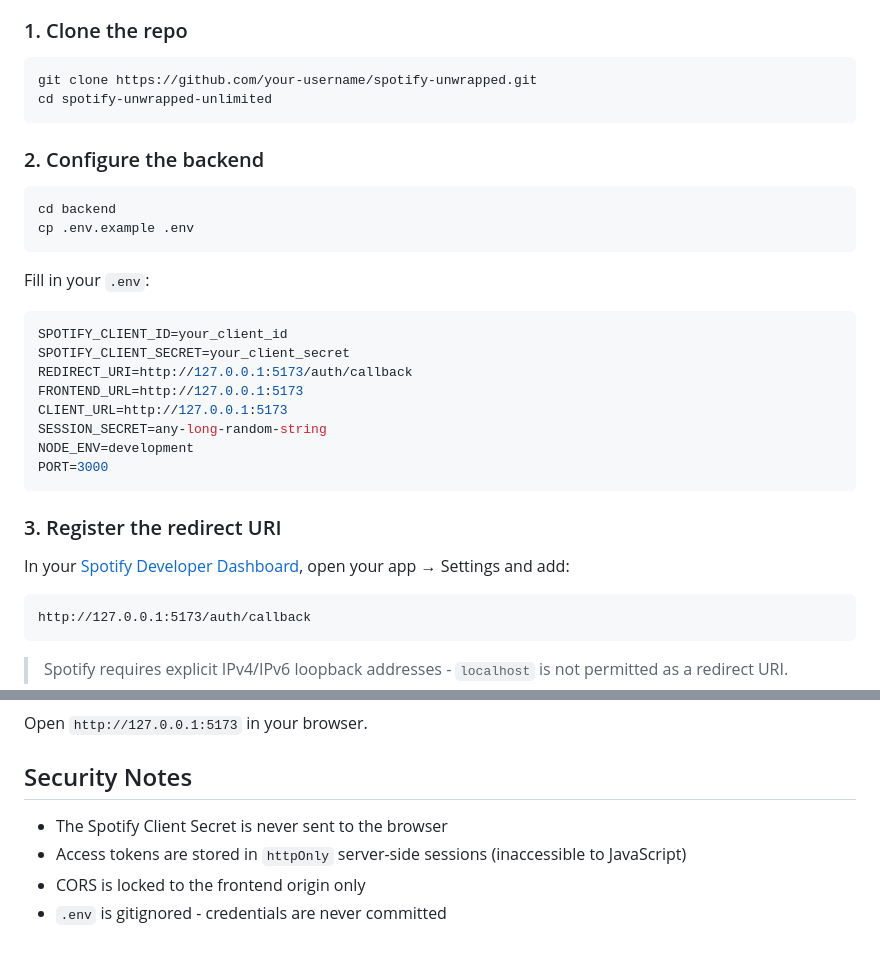
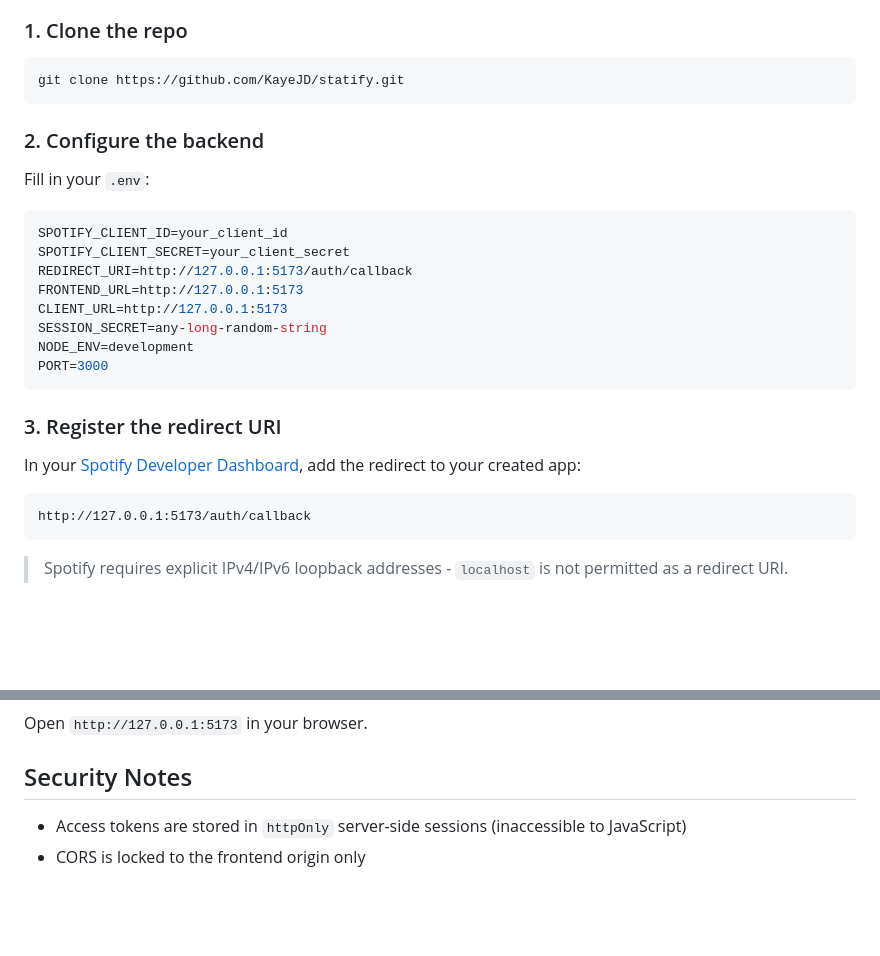
Before and after one commit to KayeJD/Spotify-Unwrapped-Unlimited, a Markdown page: README.md, 2 parts joined by grey strips. GitHub-like rendering; blank space fills up the shorter version.

Commit message:
Revise README

````diff
--- a/README.md
+++ b/README.md
@@ -107,16 +107,10 @@ The authorization code never touches the frontend. The client secret never leave
 ### 1. Clone the repo
 
 ```bash
-git clone https://github.com/your-username/spotify-unwrapped.git
-cd spotify-unwrapped-unlimited
+git clone https://github.com/KayeJD/statify.git
 ```
 
 ### 2. Configure the backend
-
-```bash
-cd backend
-cp .env.example .env
-```
 
 Fill in your `.env`:
 
@@ -133,7 +127,7 @@ PORT=3000
 
 ### 3. Register the redirect URI
 
-In your [Spotify Developer Dashboard](https://developer.spotify.com/dashboard), open your app → Settings and add:
+In your [Spotify Developer Dashboard](https://developer.spotify.com/dashboard), add the redirect to your created app:
 
 ```
 http://127.0.0.1:5173/auth/callback
@@ -165,7 +159,5 @@ Open `http://127.0.0.1:5173` in your browser.
 
 ## Security Notes
 
-- The Spotify Client Secret is never sent to the browser
 - Access tokens are stored in `httpOnly` server-side sessions (inaccessible to JavaScript)
 - CORS is locked to the frontend origin only
-- `.env` is gitignored - credentials are never committed
````
